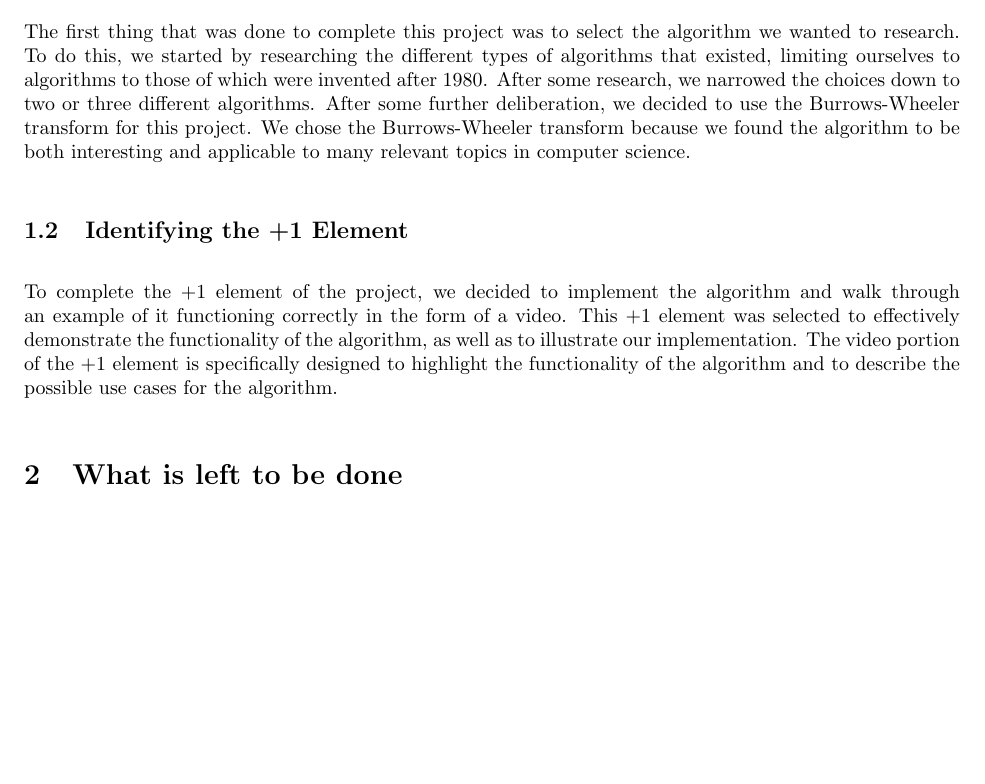
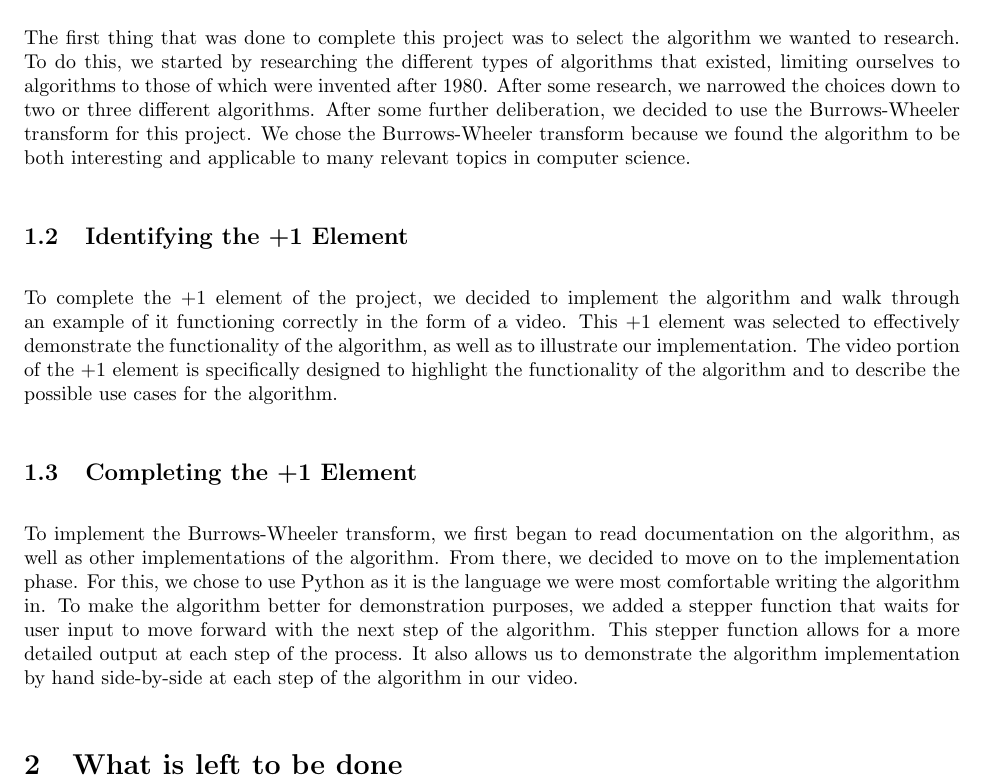
Before and after one commit to Geo3ngel/CSCI-432-Project, a LaTeX document (write-ups/p-5/main.tex): part of the page, cut so that both start at the same text, the shorter picture padded with empty space. Compiled offline with pdfLaTeX.

Commit message:
Added Completing +1 Element

```diff
--- a/write-ups/p-5/main.tex
+++ b/write-ups/p-5/main.tex
@@ -17,5 +16,8 @@
 
    \subsection{Identifying the +1 Element}
    To complete the +1 element of the project, we decided to implement the algorithm and walk through an example of it functioning correctly in the form of a video. This +1 element was selected to effectively demonstrate the functionality of the algorithm, as well as to illustrate our implementation. The video portion of the +1 element is specifically designed to highlight the functionality of the algorithm and to describe the possible use cases for the algorithm.
+
+   \subsection{Completing the +1 Element}
+   To implement the Burrows-Wheeler transform, we first began to read documentation on the algorithm, as well as other implementations of the algorithm. From there, we decided to move on to the implementation phase. For this, we chose to use Python as it is the language we were most comfortable writing the algorithm in. To make the algorithm better for demonstration purposes, we added a stepper function that waits for user input to move forward with the next step of the algorithm. This stepper function allows for a more detailed output at each step of the process. It also allows us to demonstrate the algorithm implementation by hand side-by-side at each step of the algorithm in our video.
    \section{What is left to be done}
 \end{document}
```
Also changed, not shown: write-ups/p-5/main.tex (1 more changed lines).
